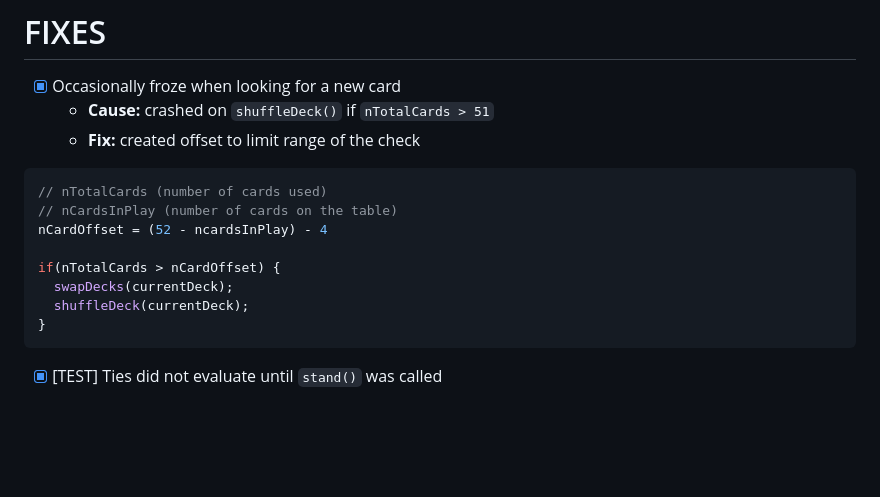
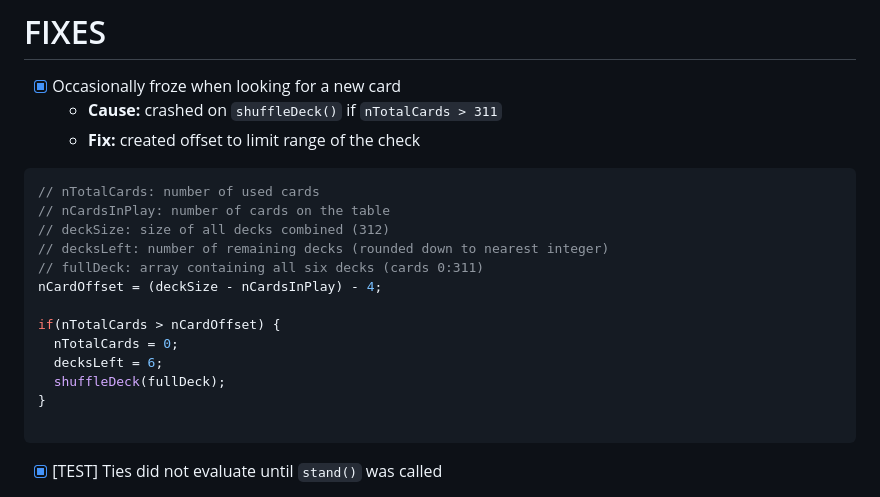
Before and after one commit to ATeaDaze/blackjack, a Markdown page: README.md, the part around the change. Drawn GitHub-style; blank space fills up the shorter version.

Commit message:
Added 312 card deck, updated UI, new game flow
* Added six 52-card decks
* Updated layout and background
* Changed new game conditions
* Added welcome screen
* Added keybinds for bet buttons
* Added true count on bottom for card-counting
* Added workaround for "push doesn't evaluate until stand" bug
* Removed extraneous CSS from mobile stylesheet

Top priority now is to refactor checkForWinners and checkFinalScore as they are hideous if-else blocks with little regard for conditional precedence (combine into a single function)

````diff
--- a/README.md
+++ b/README.md
@@ -59,18 +59,23 @@ Each browser handles JavaScript sound differently. Some are stricter than others
 # FIXES
 
 * [x] Occasionally froze when looking for a new card
-  * **Cause:** crashed on `shuffleDeck()` if `nTotalCards > 51`
+  * **Cause:** crashed on `shuffleDeck()` if `nTotalCards > 311`
   * **Fix:** created offset to limit range of the check
 
 ```javascript
-// nTotalCards (number of cards used)
-// nCardsInPlay (number of cards on the table)
-nCardOffset = (52 - ncardsInPlay) - 4
+// nTotalCards: number of used cards
+// nCardsInPlay: number of cards on the table
+// deckSize: size of all decks combined (312)
+// decksLeft: number of remaining decks (rounded down to nearest integer)
+// fullDeck: array containing all six decks (cards 0:311)
+nCardOffset = (deckSize - nCardsInPlay) - 4;
 
 if(nTotalCards > nCardOffset) {
-  swapDecks(currentDeck);
-  shuffleDeck(currentDeck);
+  nTotalCards = 0;
+  decksLeft = 6;
+  shuffleDeck(fullDeck);
 }
+
 ```
 
 * [x] [TEST] Ties did not evaluate until `stand()` was called
````
